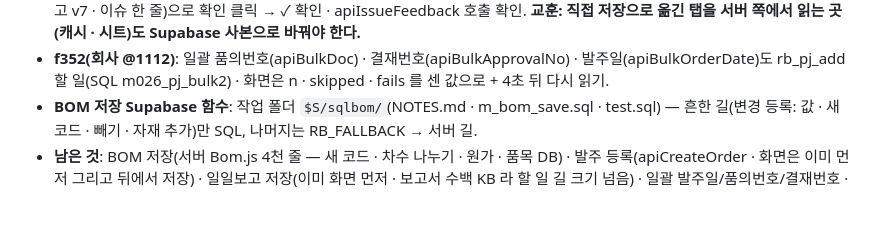
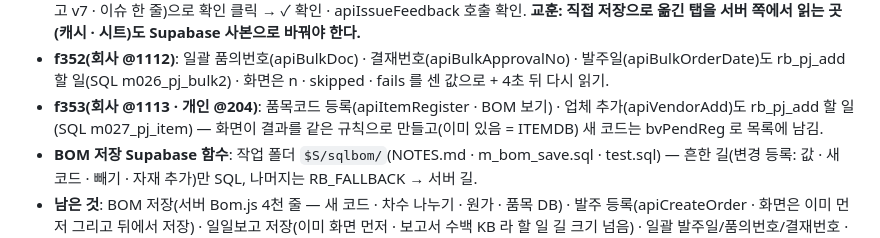
Before and after one commit to day614/meditherapy, a Markdown page: CLAUDE.md, the part around the change. Rendered like a GitHub page; blank space fills up the shorter version.

Commit message:
f353: 품목코드 등록 · 업체 추가 Supabase 기록
Co-Authored-By: Claude Opus 5.5 <noreply@anthropic.com>
Claude-Session: https://claude.ai/code/session_01PfgHuQK1fGmiYP3GsPi2ag

```diff
--- a/CLAUDE.md
+++ b/CLAUDE.md
@@ -99,6 +99,7 @@
 - **f348~f350(회사 @1108~@1110 · 2026-11-12 오전)**: f348 샘플 요청 추가 SQL m024_sm_add `rb_sm_add`(앞 회차 샘플ID 로 이어받기 · 목록 검사 · 날짜 · 새 샘플ID · 맨 아래 줄 {s,w} · 앞 회차 '수신' 닫기 · 감사 · 세션 sm) — 완료 · 드롭 프로젝트면 화면이 apiSampleDone(false) 를 할 일로. f349 `noteRpc` 가 'Could not find the function'(SQL 이주 전)이면 서버 길. f350 품목코드 넣기(apiSetCode) — 같은 코드 다른 이름 검사(CODE_TAKEN)는 화면이 ITEMDB 로 먼저 · 통과하면 rb_pj_add(force) · SQL m025_pj_code. 09:02 상태: m021~m023 적용 · 반영 오류 없음.
 - **f351(회사 @1111 · 개인 @202 — 개인용 버전 정리됨 · f350p @201 먼저)**: "일일보고 피드백 확인이 안 눌림" — 누르면 ✓ 확인으로 바뀌지만 15초마다 도는 `apiDailyFbSync` 가 시트 · 서버 이슈 캐시(issAllCached_ · 30분)를 읽어 '확인 안 됨(0)'으로 답해 되돌림(이슈는 f318 부터 Supabase 직접 저장 · 시트는 1분 뒤). → 이슈 직접 저장이 켜져 있으면 Supabase 사본(sheet_rows 이슈 탭)에서 읽고 바뀜 표시로 건너뛰지 않음 + 화면은 내가 3분 안에 확인한 건 안 되돌림(`done.mine`). Playwright 목업(일일보고 v7 · 이슈 한 줄)으로 확인 클릭 → ✓ 확인 · apiIssueFeedback 호출 확인. **교훈: 직접 저장으로 옮긴 탭을 서버 쪽에서 읽는 곳(캐시 · 시트)도 Supabase 사본으로 바꿔야 한다.**
 - **f352(회사 @1112)**: 일괄 품의번호(apiBulkDoc) · 결재번호(apiBulkApprovalNo) · 발주일(apiBulkOrderDate)도 rb_pj_add 할 일(SQL m026_pj_bulk2) · 화면은 n · skipped · fails 를 센 값으로 + 4초 뒤 다시 읽기.
+- **f353(회사 @1113 · 개인 @204)**: 품목코드 등록(apiItemRegister · BOM 보기) · 업체 추가(apiVendorAdd)도 rb_pj_add 할 일(SQL m027_pj_item) — 화면이 결과를 같은 규칙으로 만들고(이미 있음 = ITEMDB) 새 코드는 bvPendReg 로 목록에 남김.
 - **BOM 저장 Supabase 함수**: 작업 폴더 `$S/sqlbom/`(NOTES.md · m_bom_save.sql · test.sql) — 흔한 길(변경 등록: 값 · 새 코드 · 빼기 · 자재 추가)만 SQL, 나머지는 RB_FALLBACK → 서버 길.
 - **남은 것**: BOM 저장(서버 Bom.js 4천 줄 — 새 코드 · 차수 나누기 · 원가 · 품목 DB) · 발주 등록(apiCreateOrder · 화면은 이미 먼저 그리고 뒤에서 저장) · 일일보고 저장(이미 화면 먼저 · 보고서 수백 KB 라 할 일 길 크기 넘음) · 일괄 발주일/품의번호/결재번호 · 품목코드 등록 · 업체 추가 · 첫 화면/일일보고 직접 읽기.
 - **남은 저장(서버 길)**: 발주 수정 수량 · 단가 · 날짜 · 결재번호 · 발주 등록 · BOM 저장/정정 · apiSampleLog · apiSampleDone · apiSampleAdd · apiSetState 등. 많이 쓰는 것부터.
```
